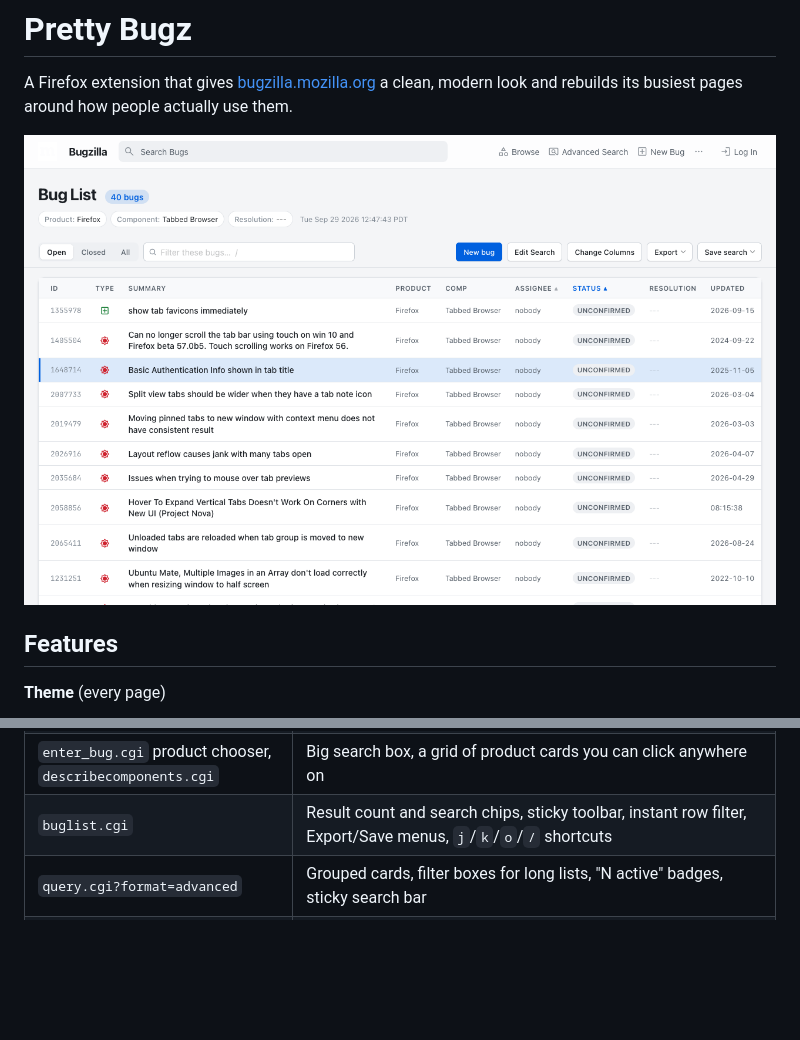
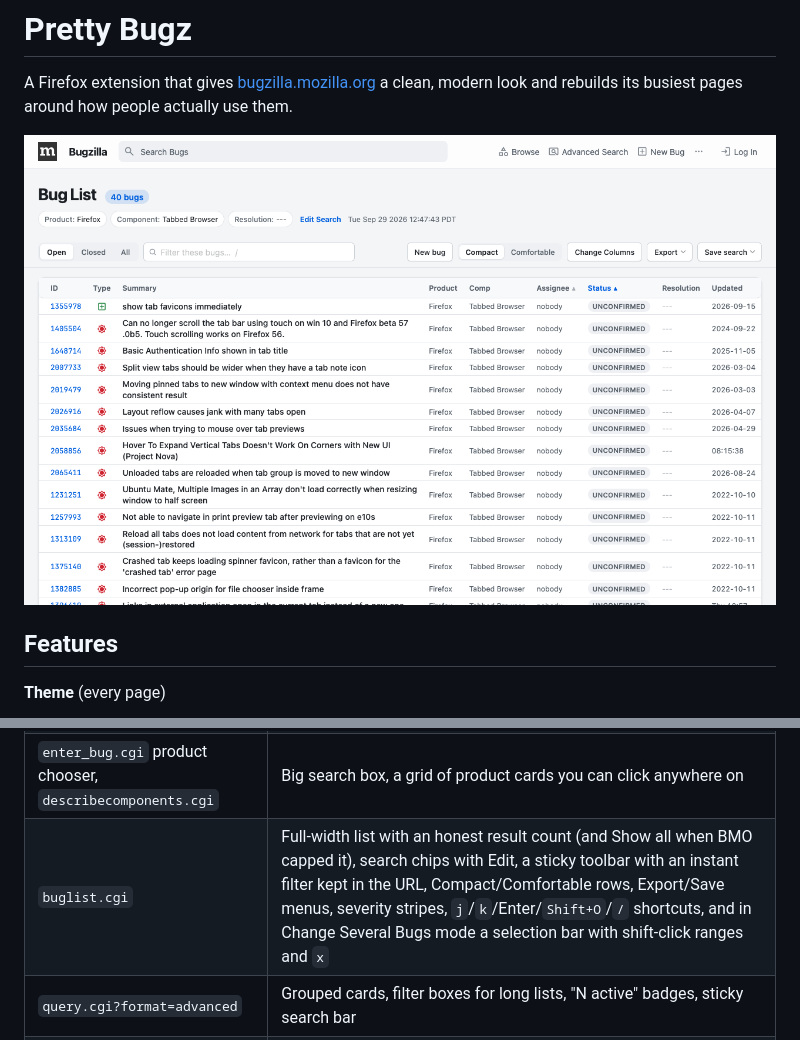
Before and after one commit to Not-Nik/pretty-bugz, a Markdown page: README.md, 2 parts joined by grey strips. Drawn GitHub-style; pictures changed too: store/screenshots/1-buglist.png; blank space fills up the shorter version.

```diff
--- a/README.md
+++ b/README.md
@@ -19,7 +19,7 @@ A Firefox extension that gives [bugzilla.mozilla.org](https://bugzilla.mozilla.o
 | `show_bug.cgi` | A workspace: a sticky bar with status, summary and actions (plus a Comment shortcut), the fields in a right-hand rail, and the description, attachments and comments in the main column; history-only entries shrink to one line |
 | `enter_bug.cgi` | One page: essentials first (Summary, Category, Description, Attachment, Security), optional modules under "More fields", and a sticky rail with a section checklist, live summary and Submit |
 | `enter_bug.cgi` product chooser, `describecomponents.cgi` | Big search box, a grid of product cards you can click anywhere on |
-| `buglist.cgi` | Result count and search chips, sticky toolbar, instant row filter, Export/Save menus, `j`/`k`/`o`/`/` shortcuts |
+| `buglist.cgi` | Full-width list with an honest result count (and Show all when BMO capped it), search chips with Edit, a sticky toolbar with an instant filter kept in the URL, Compact/Comfortable rows, Export/Save menus, severity stripes, `j`/`k`/Enter/`Shift+O`/`/` shortcuts, and in Change Several Bugs mode a selection bar with shift-click ranges and `x` |
 | `query.cgi?format=advanced` | Grouped cards, filter boxes for long lists, "N active" badges, sticky search bar |
 | `query.cgi?format=specific` / `instant` | A search-engine style hero |
 | `request.cgi` | Collapsible filters, one card per group, relative ages, filter box and group jump |
```
Also changed, not shown: store/listing.md (+1 -1 lines), 4 other files.
